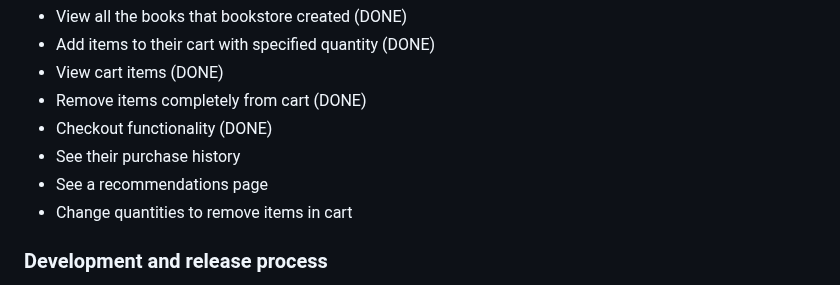
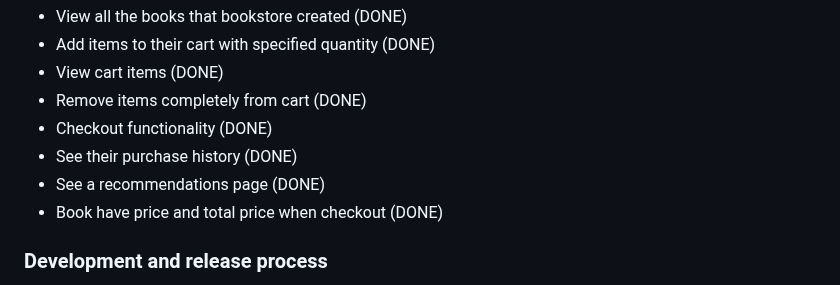
Before and after one commit to pumped-up-kicks/amazin-online-bookstore, a Markdown page: README.md, the part around one of its changes. GitHub-like rendering.

```diff
--- a/README.md
+++ b/README.md
@@ -46,9 +46,9 @@ These features will be available next Sprint:
 - View cart items (DONE)
 - Remove items completely from cart (DONE)
 - Checkout functionality (DONE)
-- See their purchase history
-- See a recommendations page
-- Change quantities to remove items in cart
+- See their purchase history (DONE)
+- See a recommendations page (DONE)
+- Book have price and total price when checkout (DONE)
 
 ### Development and release process
 The project must have a main branch, and each contributor should create a new branch for each of the
```
Also changed, not shown: other parts of README.md (+1 -1 lines).
